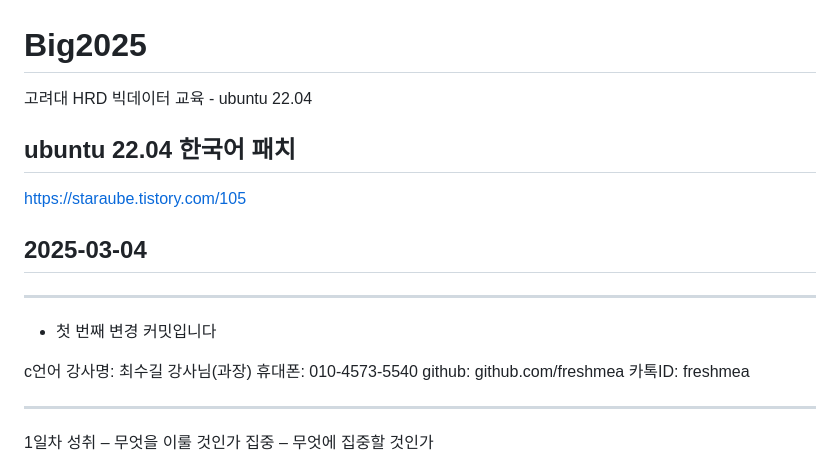
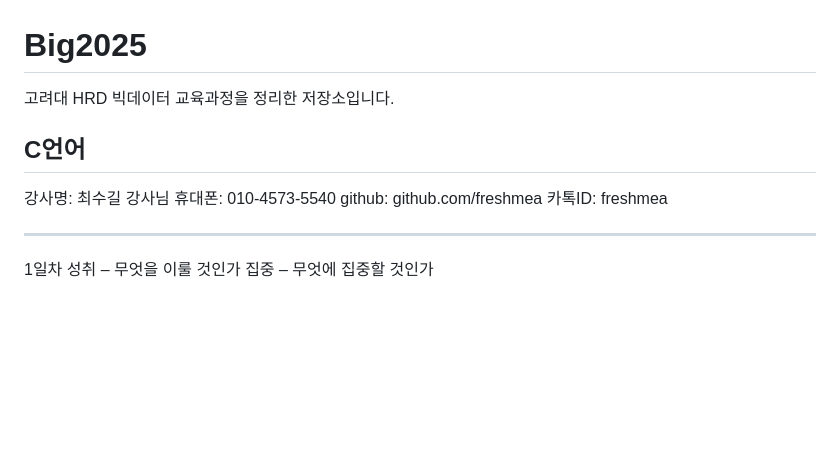
Before and after one commit to patrick005/Big2025, a Markdown page: README.md, the part around the change. GitHub-like rendering; blank space fills up the shorter version.

```diff
--- a/README.md
+++ b/README.md
@@ -1,17 +1,8 @@
 # Big2025
-고려대 HRD 빅데이터 교육 - ubuntu 22.04
+고려대 HRD 빅데이터 교육과정을 정리한 저장소입니다.
 
-## ubuntu 22.04 한국어 패치
-https://staraube.tistory.com/105
-
-## 2025-03-04
----
-
-- 첫 번째 변경 커밋입니다
-
-
-c언어
-강사명: 최수길 강사님(과장)
+## C언어
+강사명: 최수길 강사님
 휴대폰: 010-4573-5540
 github: github.com/freshmea
 카톡ID: freshmea
```
